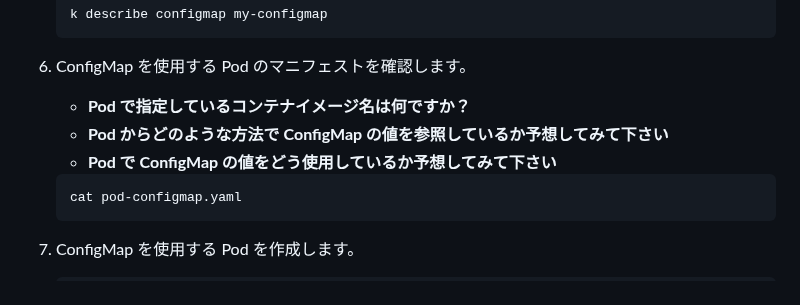
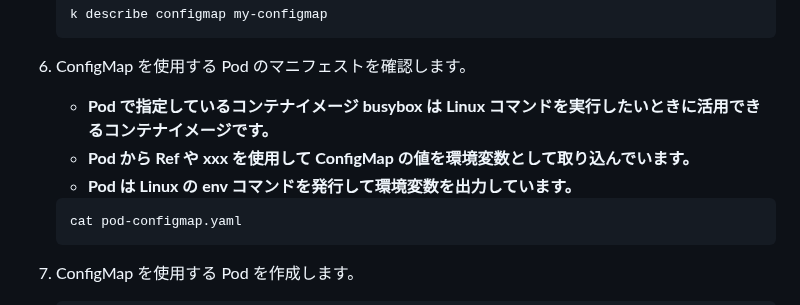
Before and after one commit to tetsuo-nobe/running_containers_on_amazon_eks, a Markdown page: mod1/README.md, the part around the change. Drawn GitHub-style.

````diff
--- a/mod1/README.md
+++ b/mod1/README.md
@@ -127,9 +127,9 @@
    ```
 
 1. ConfigMap を使用する Pod のマニフェストを確認します。
-   - **Pod で指定しているコンテナイメージ名は何ですか？**
-   - **Pod からどのような方法で ConfigMap の値を参照しているか予想してみて下さい**
-   - **Pod で ConfigMap の値をどう使用しているか予想してみて下さい**
+   - **Pod で指定しているコンテナイメージ busybox は Linux コマンドを実行したいときに活用できるコンテナイメージです。**
+   - **Pod から Ref や xxx を使用して ConfigMap の値を環境変数として取り込んでいます。**
+   - **Pod は Linux の env コマンドを発行して環境変数を出力しています。**
    ```
    cat pod-configmap.yaml
    ```
````
